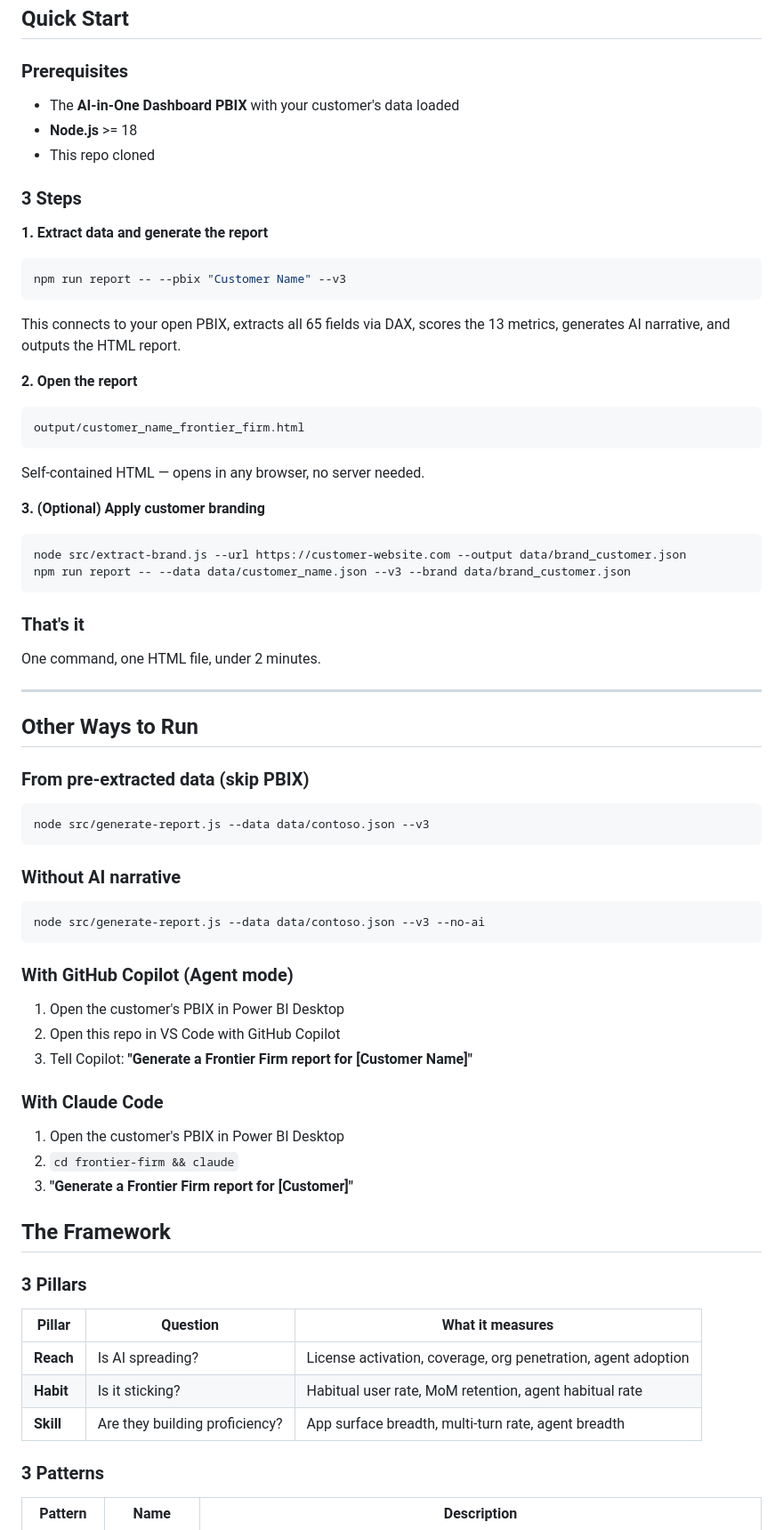
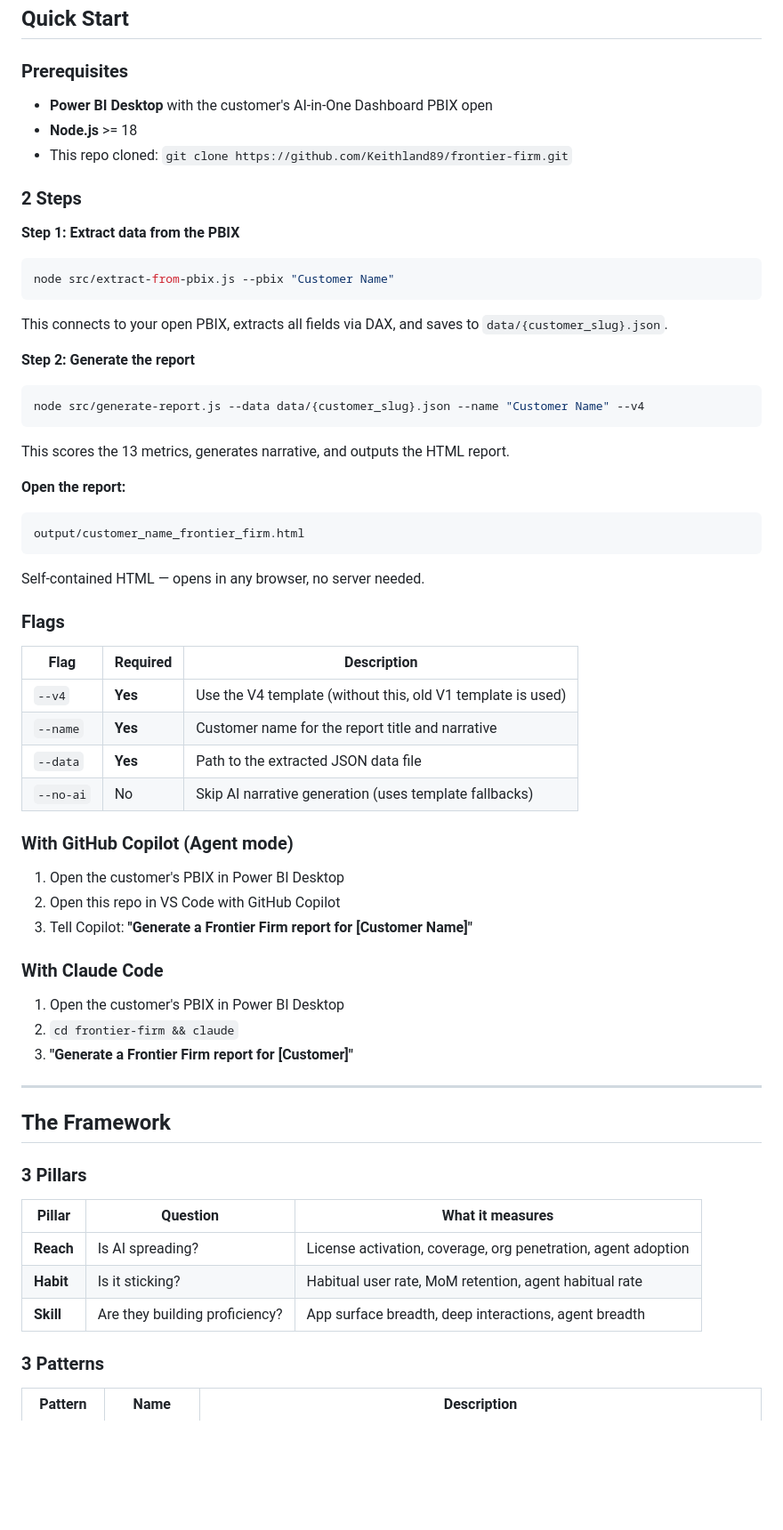
Before and after one commit to Keithland89/frontier-firm, a Markdown page: README.md, the part around one of its changes. Shown at 89% size. Rendered like a GitHub page; blank space fills up the shorter version.

````diff
--- a/README.md
+++ b/README.md
@@ -7,46 +7,38 @@ The **Frontier Firm Assessment** measures an organisation's Microsoft Copilot ma
 ## Quick Start
 
 ### Prerequisites
-- The **AI-in-One Dashboard PBIX** with your customer's data loaded
+- **Power BI Desktop** with the customer's AI-in-One Dashboard PBIX open
 - **Node.js** >= 18
-- This repo cloned
+- This repo cloned: `git clone https://github.com/Keithland89/frontier-firm.git`
 
-### 3 Steps
+### 2 Steps
 
-**1. Extract data and generate the report**
+**Step 1: Extract data from the PBIX**
 ```bash
-npm run report -- --pbix "Customer Name" --v3
+node src/extract-from-pbix.js --pbix "Customer Name"
 ```
-This connects to your open PBIX, extracts all 65 fields via DAX, scores the 13 metrics, generates AI narrative, and outputs the HTML report.
+This connects to your open PBIX, extracts all fields via DAX, and saves to `data/{customer_slug}.json`.
 
-**2. Open the report**
+**Step 2: Generate the report**
+```bash
+node src/generate-report.js --data data/{customer_slug}.json --name "Customer Name" --v4
+```
+This scores the 13 metrics, generates narrative, and outputs the HTML report.
+
+**Open the report:**
 ```
 output/customer_name_frontier_firm.html
 ```
 Self-contained HTML — opens in any browser, no server needed.
 
-**3. (Optional) Apply customer branding**
-```bash
-node src/extract-brand.js --url https://customer-website.com --output data/brand_customer.json
-npm run report -- --data data/customer_name.json --v3 --brand data/brand_customer.json
-```
+### Flags
 
-### That's it
-One command, one HTML file, under 2 minutes.
-
----
-
-## Other Ways to Run
-
-### From pre-extracted data (skip PBIX)
-```bash
-node src/generate-report.js --data data/contoso.json --v3
-```
-
-### Without AI narrative
-```bash
-node src/generate-report.js --data data/contoso.json --v3 --no-ai
-```
+| Flag | Required | Description |
+|------|----------|-------------|
+| `--v4` | **Yes** | Use the V4 template (without this, old V1 template is used) |
+| `--name` | **Yes** | Customer name for the report title and narrative |
+| `--data` | **Yes** | Path to the extracted JSON data file |
+| `--no-ai` | No | Skip AI narrative generation (uses template fallbacks) |
 
 ### With GitHub Copilot (Agent mode)
 1. Open the customer's PBIX in Power BI Desktop
@@ -58,6 +50,8 @@ node src/generate-report.js --data data/contoso.json --v3 --no-ai
 2. `cd frontier-firm && claude`
 3. **"Generate a Frontier Firm report for [Customer]"**
 
+---
+
 ## The Framework
 
 ### 3 Pillars
@@ -66,7 +60,7 @@ node src/generate-report.js --data data/contoso.json --v3 --no-ai
 |--------|----------|-----------------|
 | **Reach** | Is AI spreading? | License activation, coverage, org penetration, agent adoption |
 | **Habit** | Is it sticking? | Habitual user rate, MoM retention, agent habitual rate |
-| **Skill** | Are they building proficiency? | App surface breadth, multi-turn rate, agent breadth |
+| **Skill** | Are they building proficiency? | App surface breadth, deep interactions, agent breadth |
 
 ### 3 Patterns
 
````
Also changed, not shown: other parts of README.md (+23 -40 lines).
